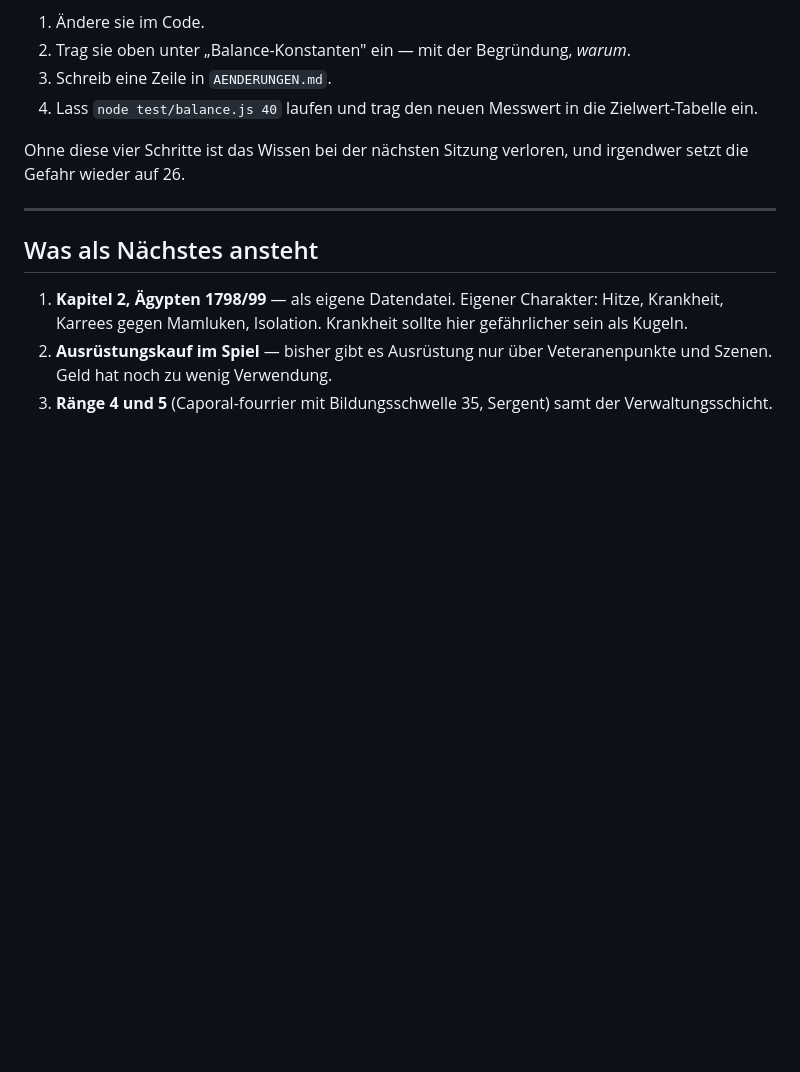
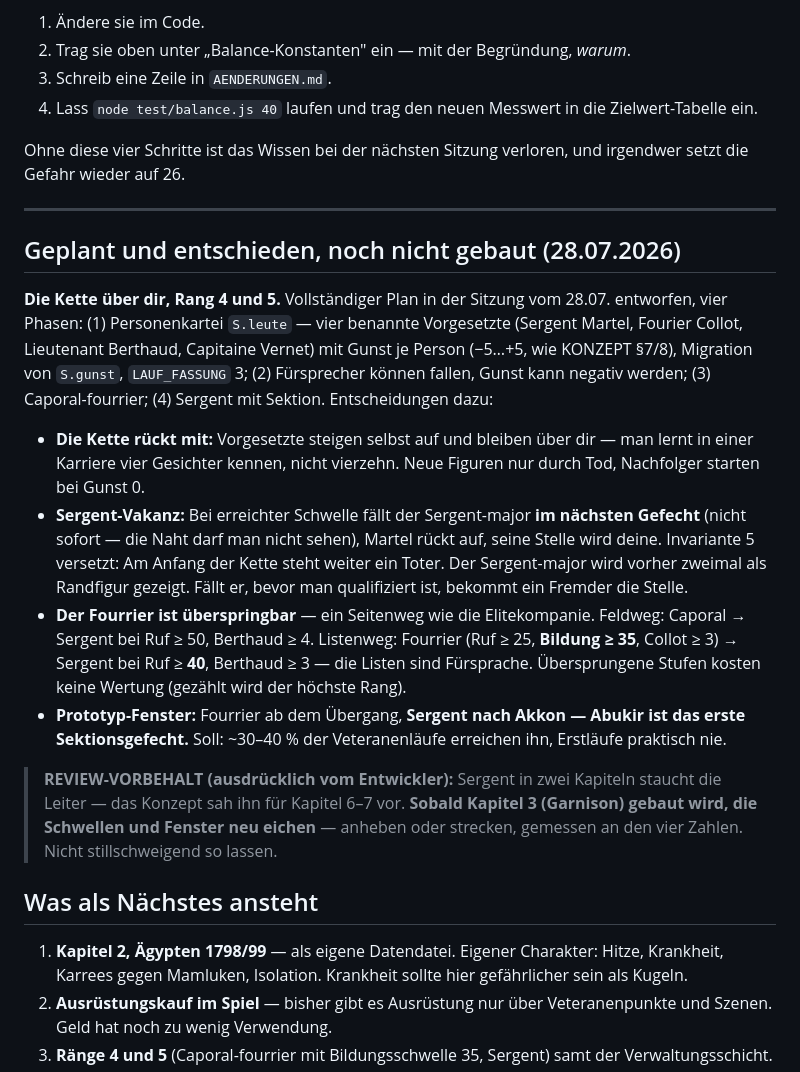
Before and after one commit to DarkTemplarxy/Soldier-RPG, a Markdown page: CLAUDE.md, the part around the change. GitHub-like rendering; blank space fills up the shorter version.

Commit message:
Planungsnotiz: die Kette über dir, Rang 4/5, Sergent im Prototyp
Nur der Plan und die Entscheidungen aus dem Gespräch, nichts gebaut.
Mit ausdrücklichem Review-Vorbehalt: Sobald Kapitel 3 kommt, werden
die Sergent-Schwellen neu geeicht.

Co-Authored-By: Claude Opus 5 <noreply@anthropic.com>
Claude-Session: https://claude.ai/code/session_0164QjHX11M55qDmggHz1PnQ

```diff
--- a/CLAUDE.md
+++ b/CLAUDE.md
@@ -728,6 +728,17 @@ Ohne diese vier Schritte ist das Wissen bei der nächsten Sitzung verloren, und
 
 ---
 
+## Geplant und entschieden, noch nicht gebaut (28.07.2026)
+
+**Die Kette über dir, Rang 4 und 5.** Vollständiger Plan in der Sitzung vom 28.07. entworfen, vier Phasen: (1) Personenkartei `S.leute` — vier benannte Vorgesetzte (Sergent Martel, Fourier Collot, Lieutenant Berthaud, Capitaine Vernet) mit Gunst je Person (−5…+5, wie KONZEPT §7/8), Migration von `S.gunst`, `LAUF_FASSUNG` 3; (2) Fürsprecher können fallen, Gunst kann negativ werden; (3) Caporal-fourrier; (4) Sergent mit Sektion. Entscheidungen dazu:
+
+- **Die Kette rückt mit:** Vorgesetzte steigen selbst auf und bleiben über dir — man lernt in einer Karriere vier Gesichter kennen, nicht vierzehn. Neue Figuren nur durch Tod, Nachfolger starten bei Gunst 0.
+- **Sergent-Vakanz:** Bei erreichter Schwelle fällt der Sergent-major **im nächsten Gefecht** (nicht sofort — die Naht darf man nicht sehen), Martel rückt auf, seine Stelle wird deine. Invariante 5 versetzt: Am Anfang der Kette steht weiter ein Toter. Der Sergent-major wird vorher zweimal als Randfigur gezeigt. Fällt er, bevor man qualifiziert ist, bekommt ein Fremder die Stelle.
+- **Der Fourrier ist überspringbar** — ein Seitenweg wie die Elitekompanie. Feldweg: Caporal → Sergent bei Ruf ≥ 50, Berthaud ≥ 4. Listenweg: Fourrier (Ruf ≥ 25, **Bildung ≥ 35**, Collot ≥ 3) → Sergent bei Ruf ≥ **40**, Berthaud ≥ 3 — die Listen sind Fürsprache. Übersprungene Stufen kosten keine Wertung (gezählt wird der höchste Rang).
+- **Prototyp-Fenster:** Fourrier ab dem Übergang, **Sergent nach Akkon — Abukir ist das erste Sektionsgefecht.** Soll: ~30–40 % der Veteranenläufe erreichen ihn, Erstläufe praktisch nie.
+
+> **REVIEW-VORBEHALT (ausdrücklich vom Entwickler):** Sergent in zwei Kapiteln staucht die Leiter — das Konzept sah ihn für Kapitel 6–7 vor. **Sobald Kapitel 3 (Garnison) gebaut wird, die Schwellen und Fenster neu eichen** — anheben oder strecken, gemessen an den vier Zahlen. Nicht stillschweigend so lassen.
+
 ## Was als Nächstes ansteht
 
 1. **Kapitel 2, Ägypten 1798/99** — als eigene Datendatei. Eigener Charakter: Hitze, Krankheit, Karrees gegen Mamluken, Isolation. Krankheit sollte hier gefährlicher sein als Kugeln.
```
